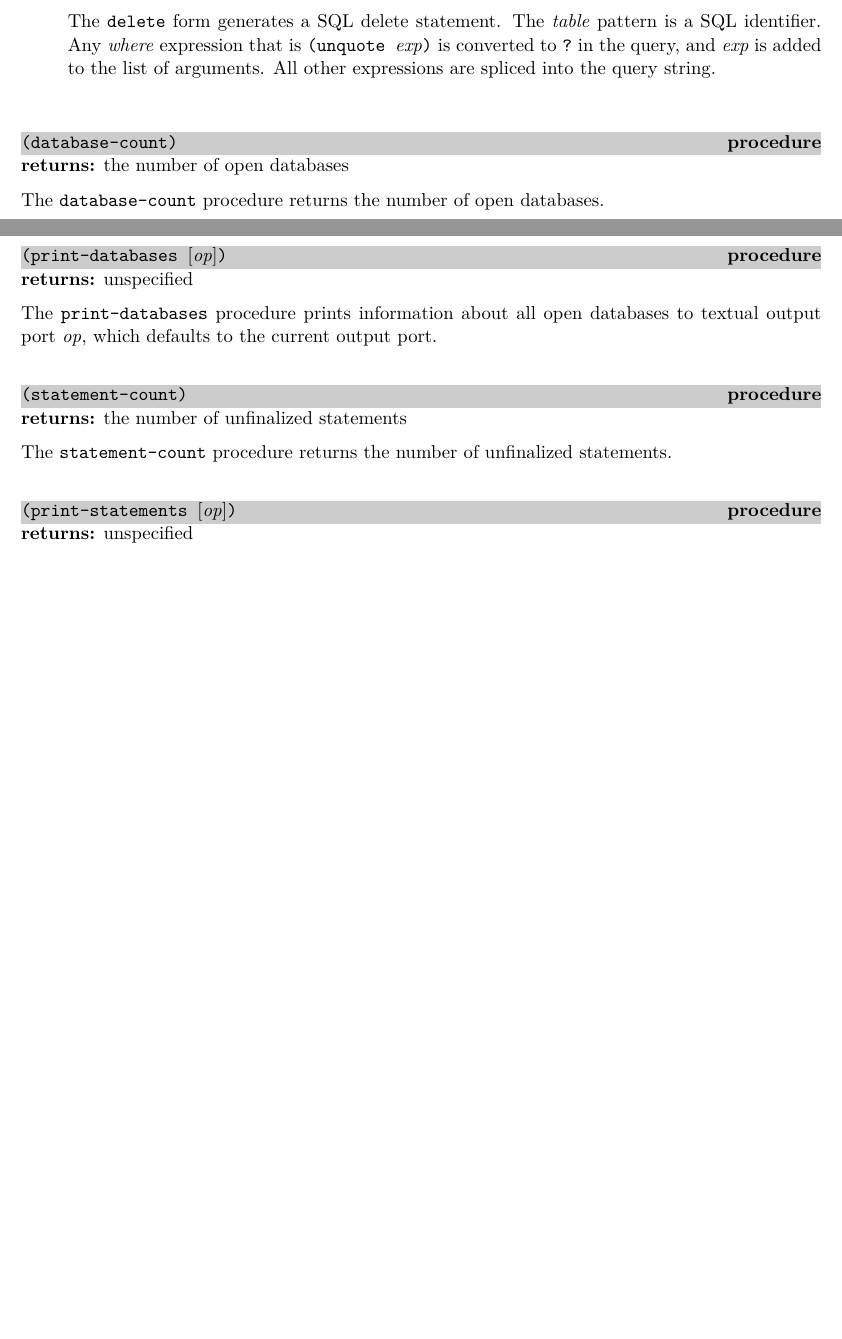
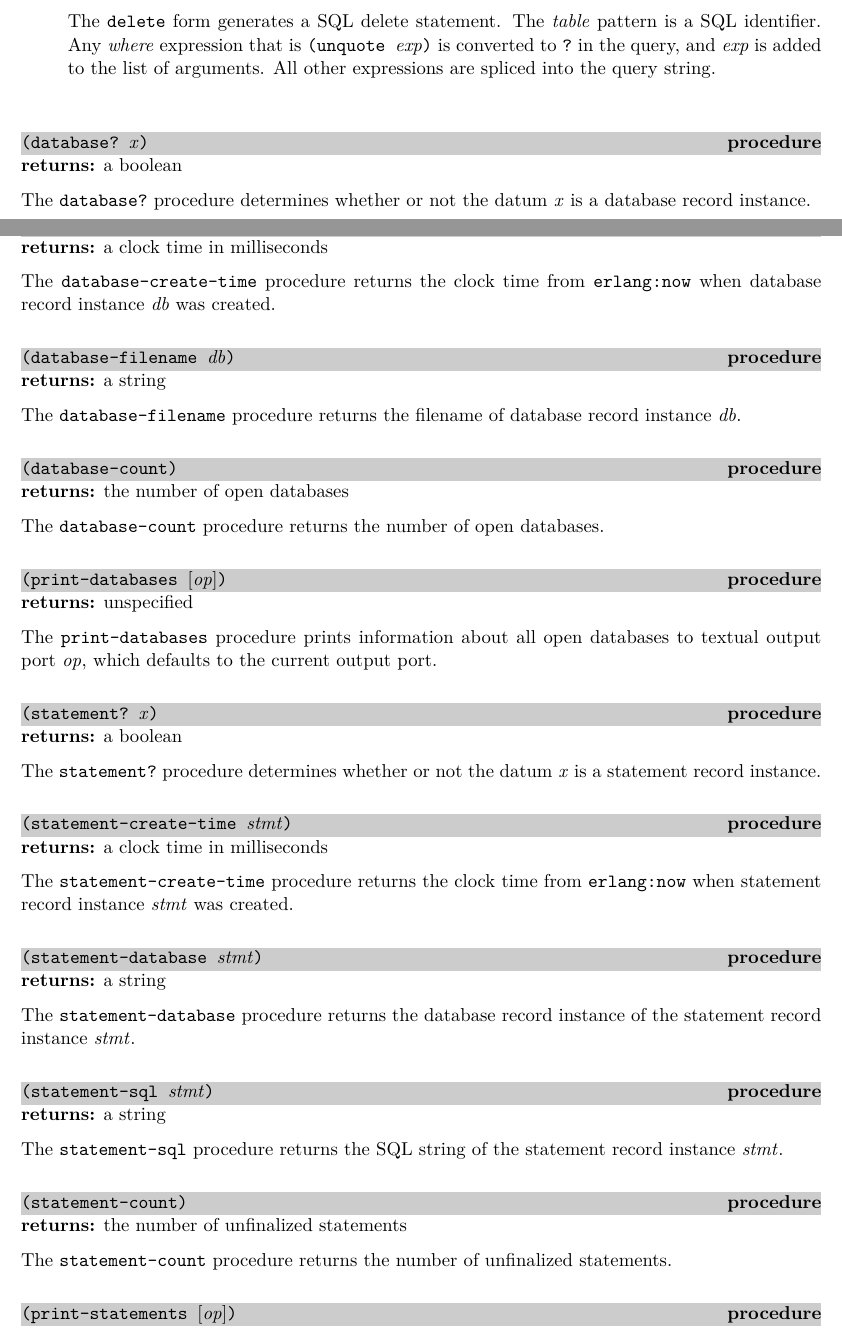
Before and after one commit to becls/swish, a LaTeX thesis (doc/swish.tex, which reads doc/swish/db.tex): two parts of pages 75 and 76 of 106 before the commit and two parts of pages 76 and 77 of 108 after it, joined at a grey line, cut so that both start at the same text, the shorter picture padded with empty space. Compiled offline with pdfLaTeX.

Commit message:
exported database, statement, listener, osi-port, and path-watcher procedures

```diff
--- a/doc/swish/db.tex
+++ b/doc/swish/db.tex
@@ -452,6 +452,33 @@ By default, \var{symbol->sql} is the identity function.
 
 \end{itemize}
 
+\defineentry{database?}
+\begin{procedure}
+  \code{(database? \var{x})}
+\end{procedure}
+\returns{} a boolean
+
+The \code{database?} procedure determines whether or not the datum
+\var{x} is a database record instance.
+
+\defineentry{database-create-time}
+\begin{procedure}
+  \code{(database-create-time \var{db})}
+\end{procedure}
+\returns{} a clock time in milliseconds
+
+The \code{database-create-time} procedure returns the clock time from
+\code{erlang:now} when database record instance \var{db} was created.
+
+\defineentry{database-filename}
+\begin{procedure}
+  \code{(database-filename \var{db})}
+\end{procedure}
+\returns{} a string
+
+The \code{database-filename} procedure returns the filename of
+database record instance \var{db}.
+
 \defineentry{database-count}
 \begin{procedure}
   \code{(database-count)}
@@ -470,6 +497,43 @@ databases.
 The \code{print-databases} procedure prints information about all open
 databases to textual output port \var{op}, which defaults to the
 current output port.
+
+\defineentry{statement?}
+\begin{procedure}
+  \code{(statement? \var{x})}
+\end{procedure}
+\returns{} a boolean
+
+The \code{statement?} procedure determines whether or not the datum
+\var{x} is a statement record instance.
+
+\defineentry{statement-create-time}
+\begin{procedure}
+  \code{(statement-create-time \var{stmt})}
+\end{procedure}
+\returns{} a clock time in milliseconds
+
+The \code{statement-create-time} procedure returns the clock time from
+\code{erlang:now} when statement record instance \var{stmt} was
+created.
+
+\defineentry{statement-database}
+\begin{procedure}
+  \code{(statement-database \var{stmt})}
+\end{procedure}
+\returns{} a string
+
+The \code{statement-database} procedure returns the database record
+instance of the statement record instance \var{stmt}.
+
+\defineentry{statement-sql}
+\begin{procedure}
+  \code{(statement-sql \var{stmt})}
+\end{procedure}
+\returns{} a string
+
+The \code{statement-sql} procedure returns the SQL string of the
+statement record instance \var{stmt}.
 
 \defineentry{statement-count}
 \begin{procedure}
```
Also changed, not shown: doc/swish/erlang.tex (+52 -0 lines), 2 other files.
